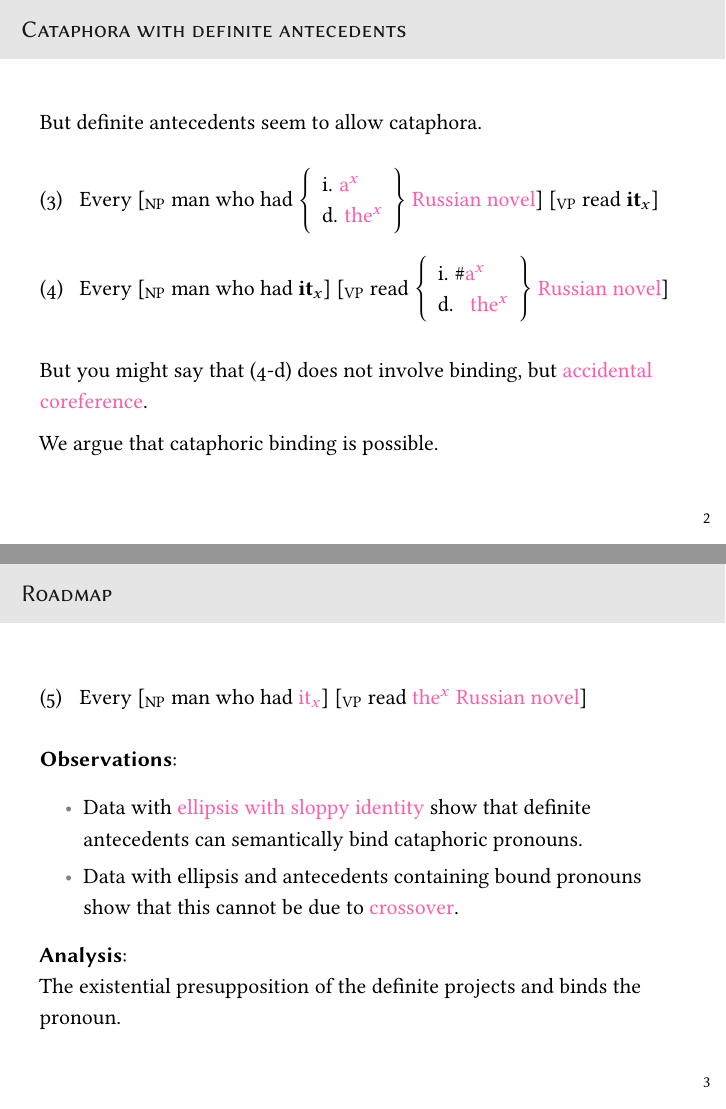
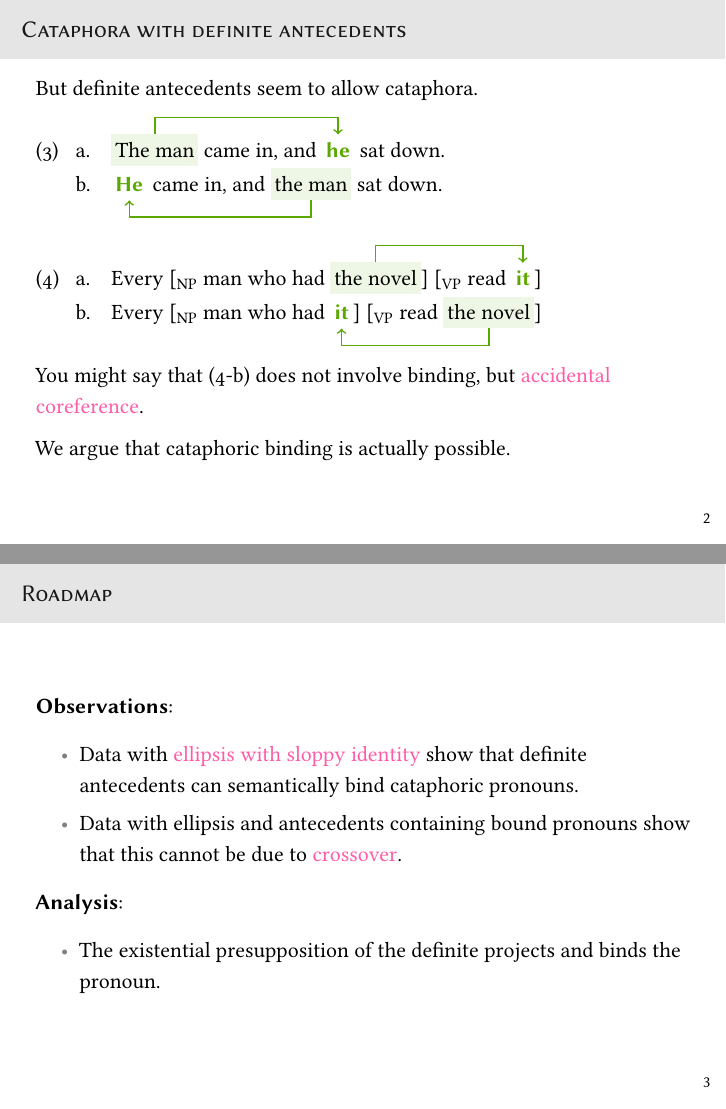
Before and after one commit to patrl/berlin-cataphora, LaTeX slides (berlin-cataphora.tex): pages 2 and 3 of 12, joined at a grey line. Compiled offline with pdfLaTeX.

Commit message:
Update berlin-cataphora.tex

```diff
--- a/berlin-cataphora.tex
+++ b/berlin-cataphora.tex
@@ -53,24 +73,29 @@ Same with donkey anaphora.
 But definite antecedents seem to allow cataphora.
 
 \ex.
-  Every [\textsubscript{NP} man who had $\left\{\begin{array}{l}\text{i. \alert{a$^x$}}\\\text{d. \alert{the$^x$}}\end{array}\right\}$ \alert{Russian novel}] [\textsubscript{VP} read \textbf{it$_x$}]
+  \a. \tikz[na]{\node[fill=green!10](man3){The man};} came in, and \tikz[na]{\node[](he3){\textcolor{green}{\bf he}};} sat down.
+  \b. \tikz[na]{\node[](he4){\textcolor{green}{\bf He}};} came in, and \tikz[na]{\node[fill=green!10](man4){the man};} sat down.
+
+\medskip
 
 \ex.
-  Every [\textsubscript{NP} man who had \textbf{it$_x$}] [\textsubscript{VP} read $\left\{\begin{array}{l}\text{i. \#\alert{a$^x$}}\\\text{d. \phantom{\#}\alert{the$^x$}}\end{array}\right\}$ \alert{Russian novel}]
+  \a. Every [\textsubscript{NP} man who had \tikz[na]{\node[fill=green!10](novel3){the novel};}] [\textsubscript{VP} read \tikz[na]{\node[](it3){\textcolor{green}{\bf it}};}]
+  \b. Every [\textsubscript{NP} man who had \tikz[na]{\node[](it4){\textcolor{green}{\bf it}};}] [\textsubscript{VP} read \tikz[na]{\node[fill=green!10](novel4){the novel};}]
 
+You might say that \Last[b] does not involve binding, but \alert{accidental coreference}.
 
-But you might say that \Last[d] does not involve binding, but \alert{accidental coreference}.
+We argue that cataphoric binding is actually possible.
 
-We argue that cataphoric binding is possible.
-
-
+\begin{tikzpicture}[overlay]
+  \draw[green] (man3.north) --++(0,.30) -| (he3.north);
+  \draw[green] (man4.south) --++(0,-.30) -| (he4.south);
+  \draw[green] (novel3.north) --++(0,.30) -| (it3.north);
+  \draw[green] (novel4.south) --++(0,-.30) -| (it4.south);
+\end{tikzpicture}
 
 \end{frame}
 
 \begin{frame}{Roadmap}
-
-\ex.
-  Every [\textsubscript{NP} man who had \alert{it$_x$}] [\textsubscript{VP} read \alert{the$^x$ Russian novel}]
 
 {\bf Observations}:
 \begin{itemize}
@@ -78,8 +103,10 @@ We argue that cataphoric binding is possible.
   \item Data with ellipsis and antecedents containing bound pronouns show that this cannot be due to \alert{crossover}.
 \end{itemize}
 
-{\bf Analysis}:\\
-The existential presupposition of the definite projects and binds the pronoun.
+{\bf Analysis}:
+\begin{itemize}
+  \item The existential presupposition of the definite projects and binds the pronoun.
+\end{itemize}
 
 \end{frame}
 
```
Also changed, not shown: berlin-cataphora.tex (56 more changed lines).
